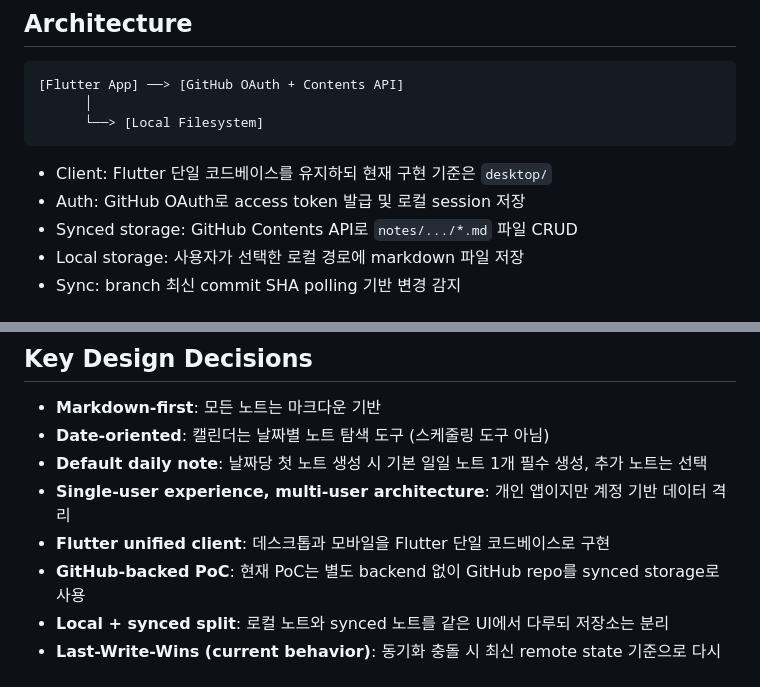
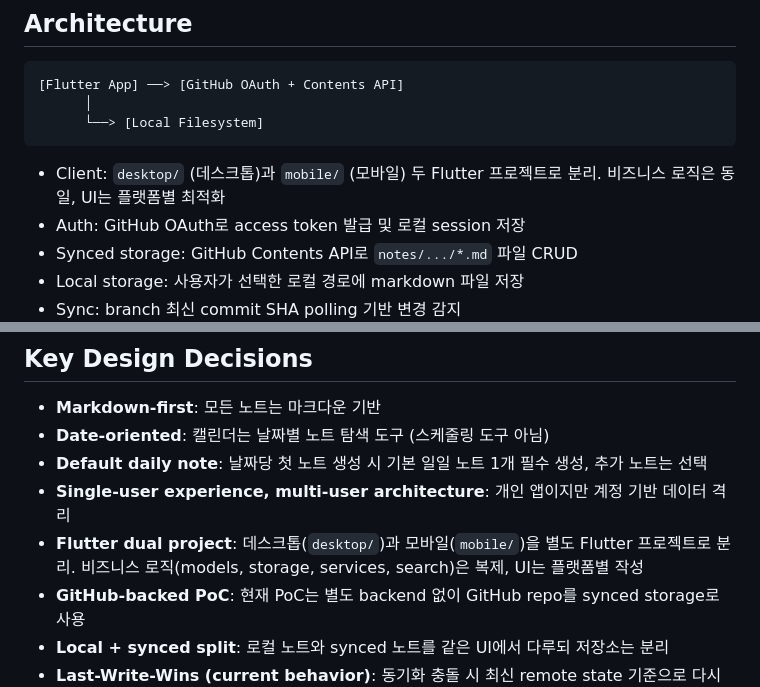
Before and after one commit to bbaktaeho/simsync, a Markdown page: docs/guide.md, 2 parts joined by grey strips. GitHub-like rendering.

````diff
--- a/docs/guide.md
+++ b/docs/guide.md
@@ -64,7 +81,7 @@ simsync/
       └──> [Local Filesystem]
 ```
 
-- Client: Flutter 단일 코드베이스를 유지하되 현재 구현 기준은 `desktop/`
+- Client: `desktop/` (데스크톱)과 `mobile/` (모바일) 두 Flutter 프로젝트로 분리. 비즈니스 로직은 동일, UI는 플랫폼별 최적화
 - Auth: GitHub OAuth로 access token 발급 및 로컬 session 저장
 - Synced storage: GitHub Contents API로 `notes/.../*.md` 파일 CRUD
 - Local storage: 사용자가 선택한 로컬 경로에 markdown 파일 저장
@@ -77,7 +94,7 @@ simsync/
 - **Date-oriented**: 캘린더는 날짜별 노트 탐색 도구 (스케줄링 도구 아님)
 - **Default daily note**: 날짜당 첫 노트 생성 시 기본 일일 노트 1개 필수 생성, 추가 노트는 선택
 - **Single-user experience, multi-user architecture**: 개인 앱이지만 계정 기반 데이터 격리
-- **Flutter unified client**: 데스크톱과 모바일을 Flutter 단일 코드베이스로 구현
+- **Flutter dual project**: 데스크톱(`desktop/`)과 모바일(`mobile/`)을 별도 Flutter 프로젝트로 분리. 비즈니스 로직(models, storage, services, search)은 복제, UI는 플랫폼별 작성
 - **GitHub-backed PoC**: 현재 PoC는 별도 backend 없이 GitHub repo를 synced storage로 사용
 - **Local + synced split**: 로컬 노트와 synced 노트를 같은 UI에서 다루되 저장소는 분리
 - **Last-Write-Wins (current behavior)**: 동기화 충돌 시 최신 remote state 기준으로 다시 로드하고 dirty note는 로컬에서 보호
````
Also changed, not shown: other parts of docs/guide.md (+30 -5 lines), 1 other file.
